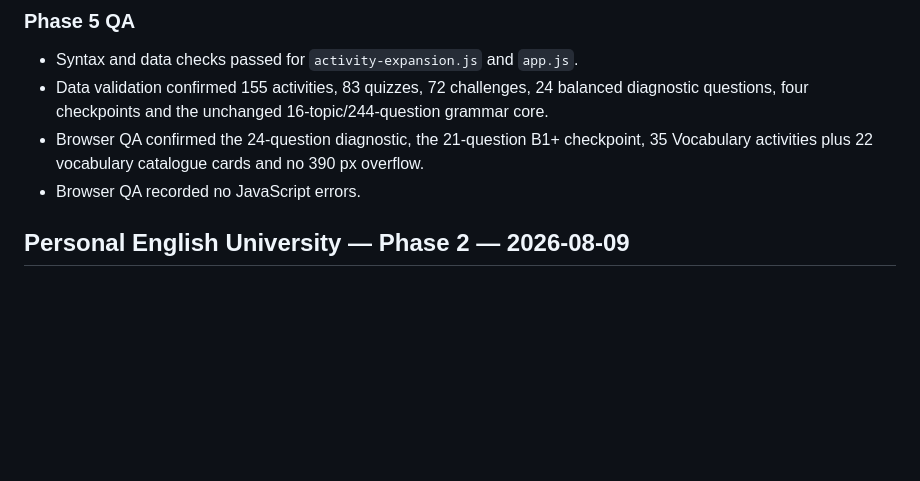
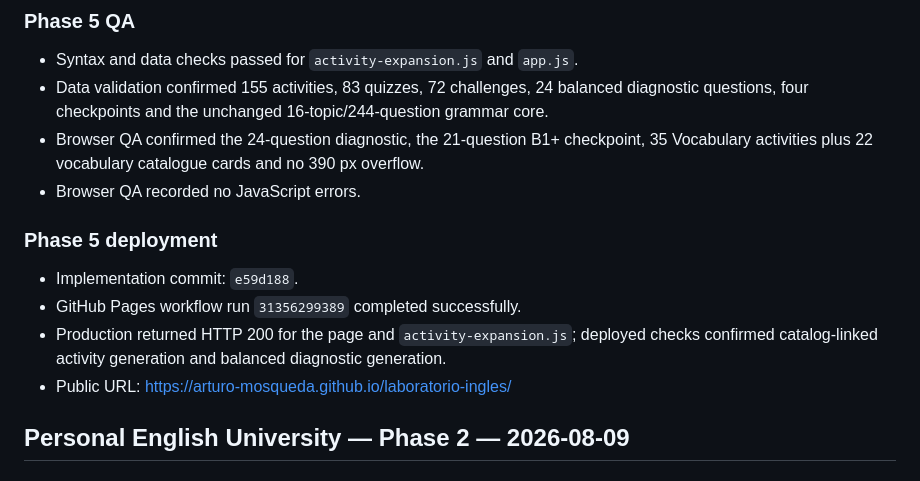
Before and after one commit to Arturo-Mosqueda/laboratorio-ingles, a Markdown page: RESEARCH_PROGRESS.md, the part around the change. Rendered like a GitHub page; blank space fills up the shorter version.

Commit message:
Document assessment expansion deployment

```diff
--- a/RESEARCH_PROGRESS.md
+++ b/RESEARCH_PROGRESS.md
@@ -100,6 +100,13 @@ This file is updated throughout implementation so decisions and completed work r
 - Data validation confirmed 155 activities, 83 quizzes, 72 challenges, 24 balanced diagnostic questions, four checkpoints and the unchanged 16-topic/244-question grammar core.
 - Browser QA confirmed the 24-question diagnostic, the 21-question B1+ checkpoint, 35 Vocabulary activities plus 22 vocabulary catalogue cards and no 390 px overflow.
 - Browser QA recorded no JavaScript errors.
+
+### Phase 5 deployment
+
+- Implementation commit: `e59d188`.
+- GitHub Pages workflow run `31356299389` completed successfully.
+- Production returned HTTP 200 for the page and `activity-expansion.js`; deployed checks confirmed catalog-linked activity generation and balanced diagnostic generation.
+- Public URL: https://arturo-mosqueda.github.io/laboratorio-ingles/
 
 ## Personal English University — Phase 2 — 2026-08-09
 
```
